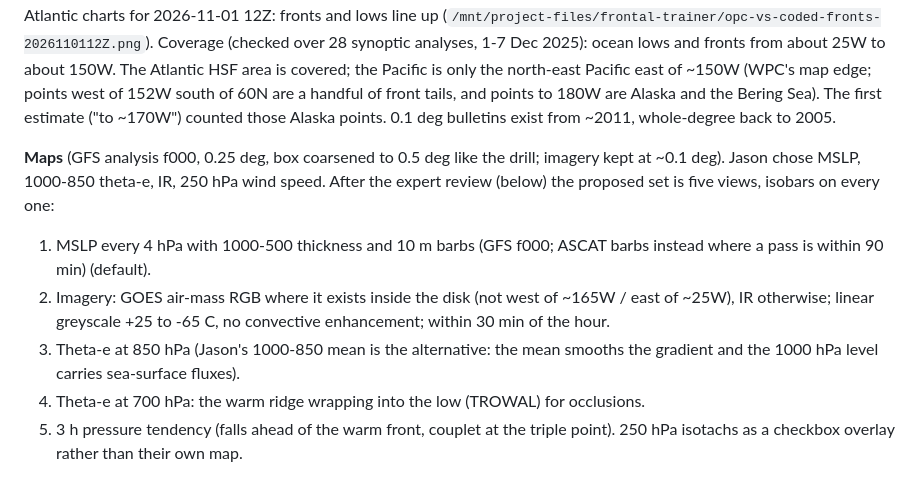
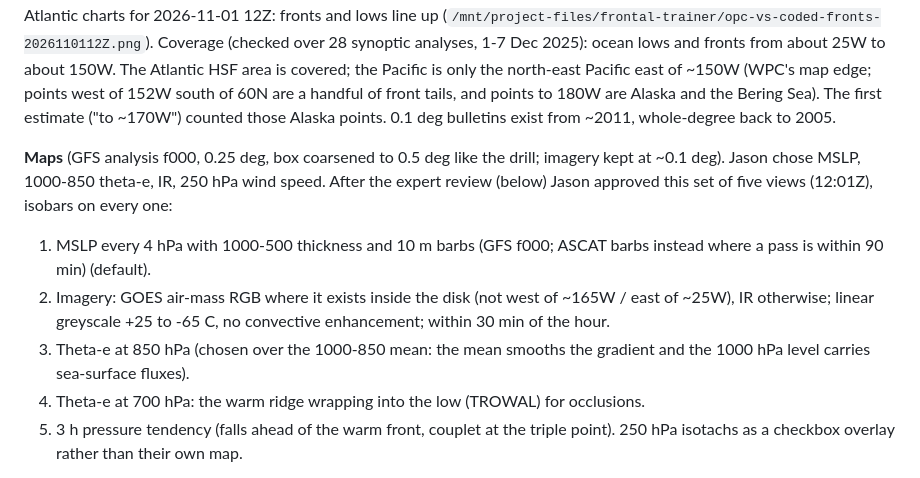
Before and after one commit to jkrek17/marine-research, a Markdown page: studies/2026-11-06-front-drill/design.md, the part around one of its changes. Rendered like a GitHub page.

```diff
--- a/studies/2026-11-06-front-drill/design.md
+++ b/studies/2026-11-06-front-drill/design.md
@@ -8,10 +8,10 @@
 
 **Truth:** the Unified Surface Analysis (OPC, WPC, NHC) as coded by WPC in the CODSUS bulletin (`ASUS02 KWBC`, 0.1 deg points, archived by IEM). Synoptic hours only (00, 06, 12, 18 UTC): the 03/09/15/21 bulletins are not the full ocean analysis. Types carried: cold, warm, occluded, stationary, trough; highs and lows with central pressure. Checked against OPC's two Atlantic charts for 2026-11-01 12Z: fronts and lows line up (`/mnt/project-files/frontal-trainer/opc-vs-coded-fronts-2026110112Z.png`). Coverage (checked over 28 synoptic analyses, 1-7 Dec 2025): ocean lows and fronts from about 25W to about 150W. The Atlantic HSF area is covered; the Pacific is only the north-east Pacific east of ~150W (WPC's map edge; points west of 152W south of 60N are a handful of front tails, and points to 180W are Alaska and the Bering Sea). The first estimate ("to ~170W") counted those Alaska points. 0.1 deg bulletins exist from ~2011, whole-degree back to 2005.
 
-**Maps** (GFS analysis f000, 0.25 deg, box coarsened to 0.5 deg like the drill; imagery kept at ~0.1 deg). Jason chose MSLP, 1000-850 theta-e, IR, 250 hPa wind speed. After the expert review (below) the proposed set is five views, isobars on every one:
+**Maps** (GFS analysis f000, 0.25 deg, box coarsened to 0.5 deg like the drill; imagery kept at ~0.1 deg). Jason chose MSLP, 1000-850 theta-e, IR, 250 hPa wind speed. After the expert review (below) Jason approved this set of five views (12:01Z), isobars on every one:
 1. MSLP every 4 hPa with 1000-500 thickness and 10 m barbs (GFS f000; ASCAT barbs instead where a pass is within 90 min) (default).
 2. Imagery: GOES air-mass RGB where it exists inside the disk (not west of ~165W / east of ~25W), IR otherwise; linear greyscale +25 to -65 C, no convective enhancement; within 30 min of the hour.
-3. Theta-e at 850 hPa (Jason's 1000-850 mean is the alternative: the mean smooths the gradient and the 1000 hPa level carries sea-surface fluxes).
+3. Theta-e at 850 hPa (chosen over the 1000-850 mean: the mean smooths the gradient and the 1000 hPa level carries sea-surface fluxes).
 4. Theta-e at 700 hPa: the warm ridge wrapping into the low (TROWAL) for occlusions.
 5. 3 h pressure tendency (falls ahead of the warm front, couplet at the triple point).
 250 hPa isotachs as a checkbox overlay rather than their own map.
```
Also changed, not shown: other parts of studies/2026-11-06-front-drill/design.md (+21 -2 lines).
